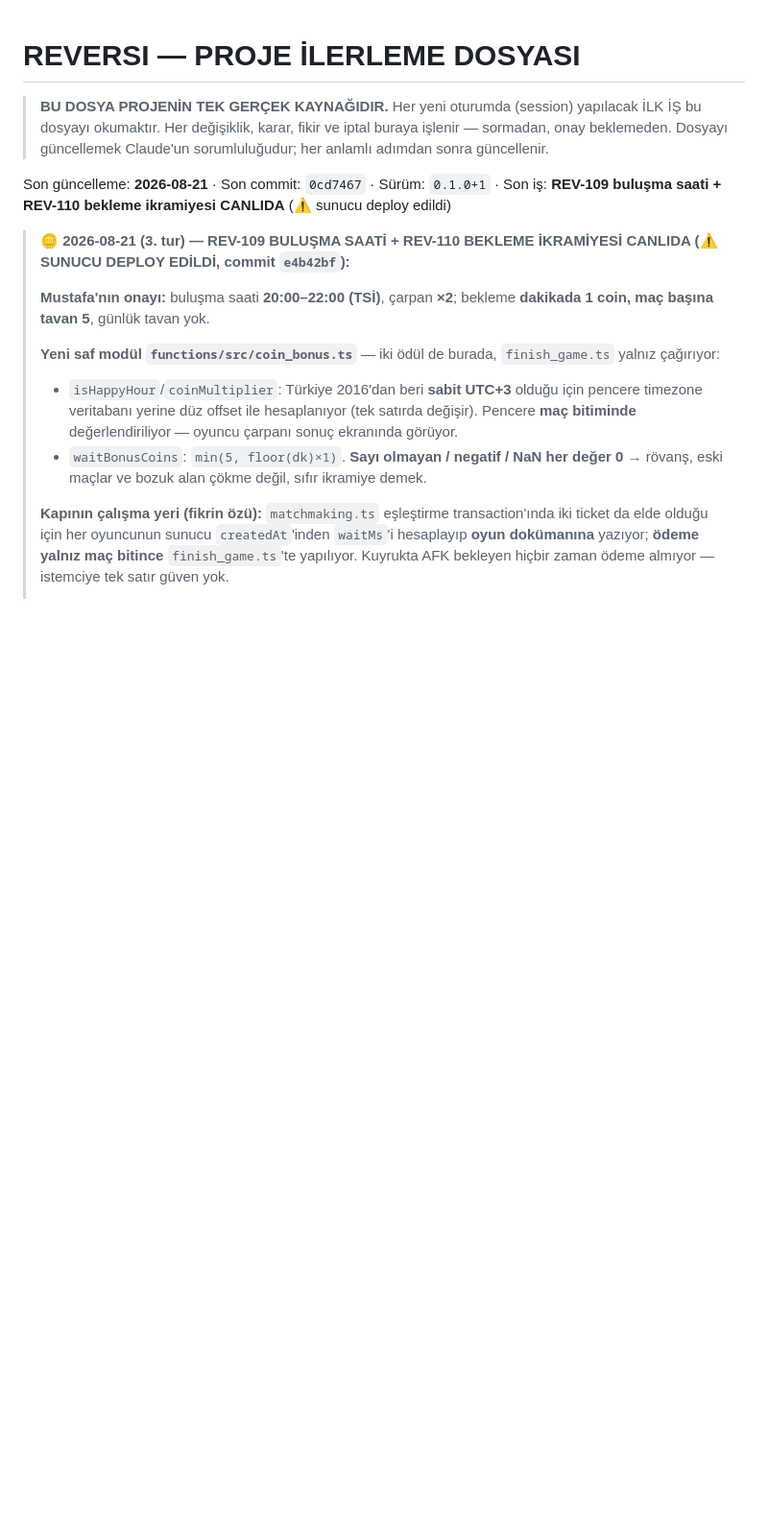
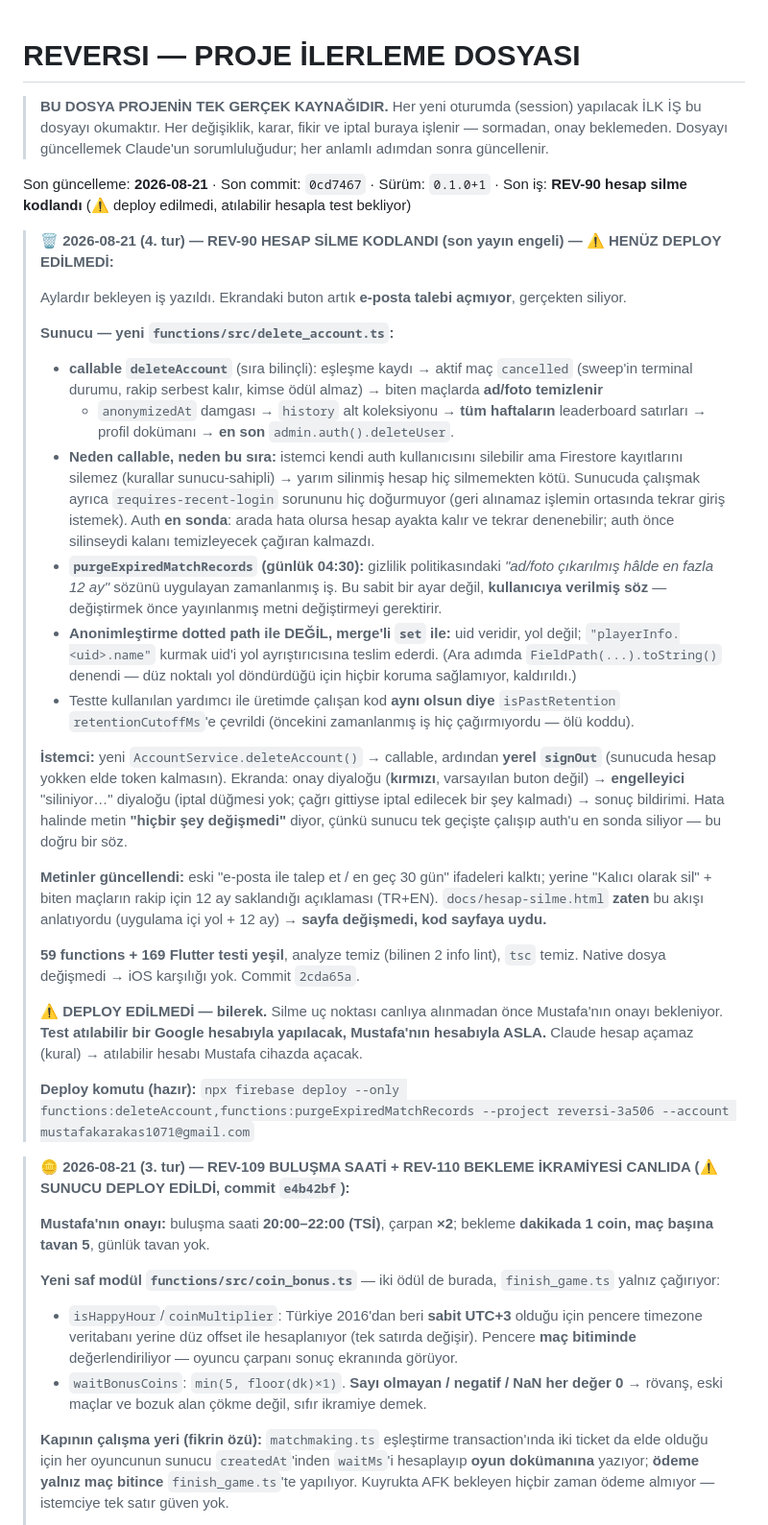
Before and after one commit to mkarakas61/Reversi, a Markdown page: PROGRESS.md, the part around the change. Shown at 96% size. Drawn GitHub-style; blank space fills up the shorter version.

Commit message:
PROGRESS: REV-90 hesap silme kodlandı, deploy onayı bekliyor
Co-Authored-By: Claude Opus 5 <noreply@anthropic.com>

```diff
--- a/PROGRESS.md
+++ b/PROGRESS.md
@@ -5,7 +5,53 @@
 > Her değişiklik, karar, fikir ve iptal buraya işlenir — sormadan, onay beklemeden.
 > Dosyayı güncellemek Claude'un sorumluluğudur; her anlamlı adımdan sonra güncellenir.
 
-Son güncelleme: **2026-08-21** · Son commit: `0cd7467` · Sürüm: `0.1.0+1` · Son iş: **REV-109 buluşma saati + REV-110 bekleme ikramiyesi CANLIDA** (⚠️ sunucu deploy edildi)
+Son güncelleme: **2026-08-21** · Son commit: `0cd7467` · Sürüm: `0.1.0+1` · Son iş: **REV-90 hesap silme kodlandı** (⚠️ deploy edilmedi, atılabilir hesapla test bekliyor)
+
+> **🗑️ 2026-08-21 (4. tur) — REV-90 HESAP SİLME KODLANDI (son yayın engeli) — ⚠️ HENÜZ DEPLOY EDİLMEDİ:**
+>
+> Aylardır bekleyen iş yazıldı. Ekrandaki buton artık **e-posta talebi açmıyor**, gerçekten siliyor.
+>
+> **Sunucu — yeni `functions/src/delete_account.ts`:**
+> - **callable `deleteAccount`** (sıra bilinçli): eşleşme kaydı → aktif maç `cancelled` (sweep'in
+>   terminal durumu, rakip serbest kalır, kimse ödül almaz) → biten maçlarda **ad/foto temizlenir**
+>   + `anonymizedAt` damgası → `history` alt koleksiyonu → **tüm haftaların** leaderboard satırları →
+>   profil dokümanı → **en son** `admin.auth().deleteUser`.
+> - **Neden callable, neden bu sıra:** istemci kendi auth kullanıcısını silebilir ama Firestore
+>   kayıtlarını silemez (kurallar sunucu-sahipli) → yarım silinmiş hesap hiç silmemekten kötü.
+>   Sunucuda çalışmak ayrıca `requires-recent-login` sorununu hiç doğurmuyor (geri alınamaz işlemin
+>   ortasında tekrar giriş istemek). Auth **en sonda**: arada hata olursa hesap ayakta kalır ve
+>   tekrar denenebilir; auth önce silinseydi kalanı temizleyecek çağıran kalmazdı.
+> - **`purgeExpiredMatchRecords` (günlük 04:30):** gizlilik politikasındaki *"ad/foto çıkarılmış
+>   hâlde en fazla 12 ay"* sözünü uygulayan zamanlanmış iş. Bu sabit bir ayar değil, **kullanıcıya
+>   verilmiş söz** — değiştirmek önce yayınlanmış metni değiştirmeyi gerektirir.
+> - **Anonimleştirme dotted path ile DEĞİL, merge'li `set` ile:** uid veridir, yol değil;
+>   `"playerInfo.<uid>.name"` kurmak uid'i yol ayrıştırıcısına teslim ederdi. (Ara adımda
+>   `FieldPath(...).toString()` denendi — düz noktalı yol döndürdüğü için hiçbir koruma sağlamıyor,
+>   kaldırıldı.)
+> - Testte kullanılan yardımcı ile üretimde çalışan kod **aynı olsun diye** `isPastRetention`
+>   `retentionCutoffMs`'e çevrildi (öncekini zamanlanmış iş hiç çağırmıyordu — ölü koddu).
+>
+> **İstemci:** yeni `AccountService.deleteAccount()` → callable, ardından **yerel `signOut`**
+> (sunucuda hesap yokken elde token kalmasın). Ekranda: onay diyaloğu (**kırmızı**, varsayılan buton
+> değil) → **engelleyici** "siliniyor…" diyaloğu (iptal düğmesi yok; çağrı gittiyse iptal edilecek
+> bir şey kalmadı) → sonuç bildirimi. Hata halinde metin **"hiçbir şey değişmedi"** diyor, çünkü
+> sunucu tek geçişte çalışıp auth'u en sonda siliyor — bu doğru bir söz.
+>
+> **Metinler güncellendi:** eski "e-posta ile talep et / en geç 30 gün" ifadeleri kalktı; yerine
+> "Kalıcı olarak sil" + biten maçların rakip için 12 ay saklandığı açıklaması (TR+EN).
+> `docs/hesap-silme.html` **zaten** bu akışı anlatıyordu (uygulama içi yol + 12 ay) → **sayfa
+> değişmedi, kod sayfaya uydu.**
+>
+> **59 functions + 169 Flutter testi yeşil**, analyze temiz (bilinen 2 info lint), `tsc` temiz.
+> Native dosya değişmedi → iOS karşılığı yok. Commit `2cda65a`.
+>
+> **⚠️ DEPLOY EDİLMEDİ — bilerek.** Silme uç noktası canlıya alınmadan önce Mustafa'nın onayı
+> bekleniyor. **Test atılabilir bir Google hesabıyla yapılacak, Mustafa'nın hesabıyla ASLA.**
+> Claude hesap açamaz (kural) → atılabilir hesabı Mustafa cihazda açacak.
+>
+> **Deploy komutu (hazır):**
+> `npx firebase deploy --only functions:deleteAccount,functions:purgeExpiredMatchRecords
+> --project reversi-3a506 --account mustafakarakas1071@gmail.com`
 
 > **🪙 2026-08-21 (3. tur) — REV-109 BULUŞMA SAATİ + REV-110 BEKLEME İKRAMİYESİ CANLIDA
 > (⚠️ SUNUCU DEPLOY EDİLDİ, commit `e4b42bf`):**
```
